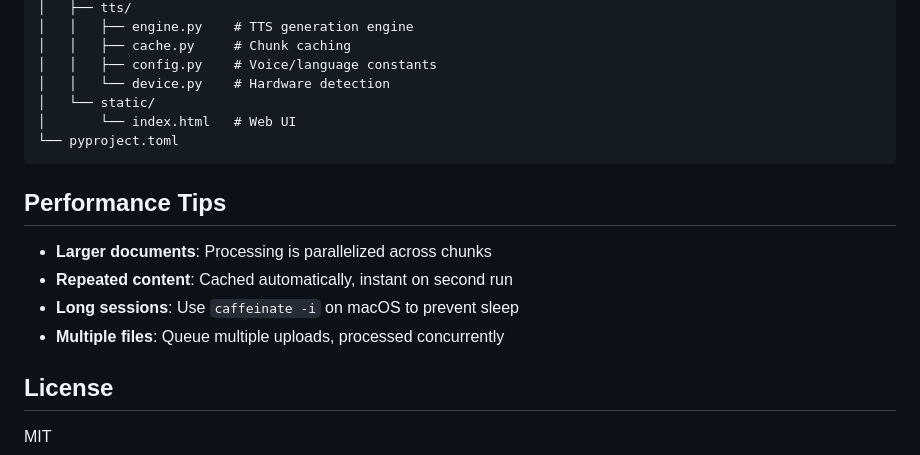
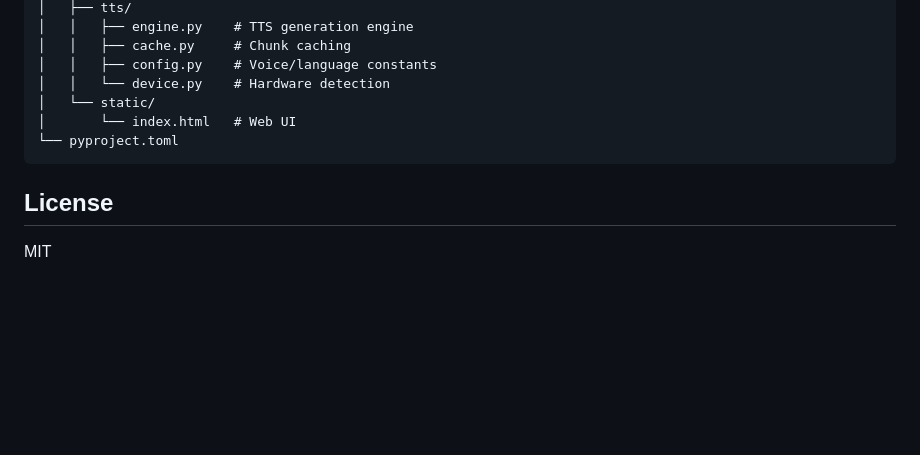
Before and after one commit to Vigneshk5/mayberry, a Markdown page: README.md, the part around the change. GitHub-like rendering; blank space fills up the shorter version.

````diff
--- a/README.md
+++ b/README.md
@@ -127,13 +127,6 @@ mayberry/
 └── pyproject.toml
 ```
 
-## Performance Tips
-
-- **Larger documents**: Processing is parallelized across chunks
-- **Repeated content**: Cached automatically, instant on second run
-- **Long sessions**: Use `caffeinate -i` on macOS to prevent sleep
-- **Multiple files**: Queue multiple uploads, processed concurrently
-
 ## License
 
 MIT
````
